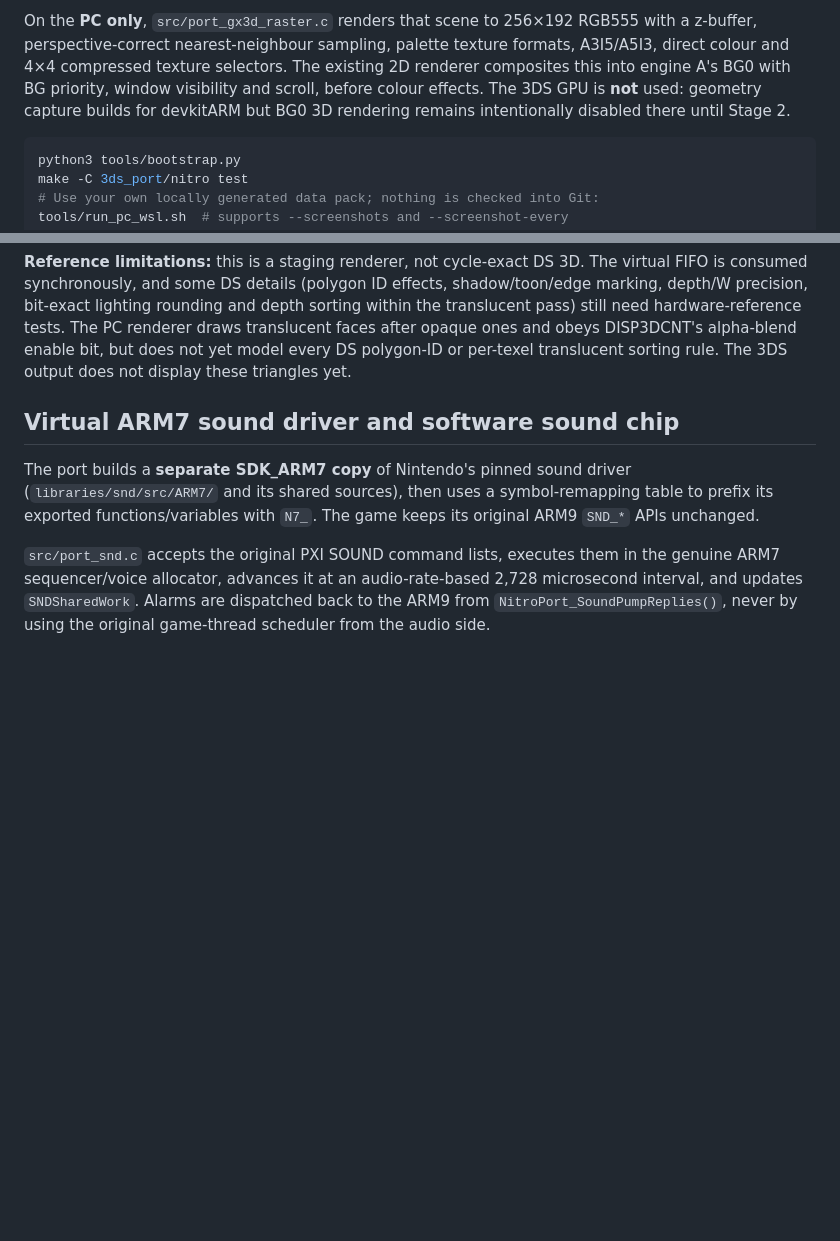
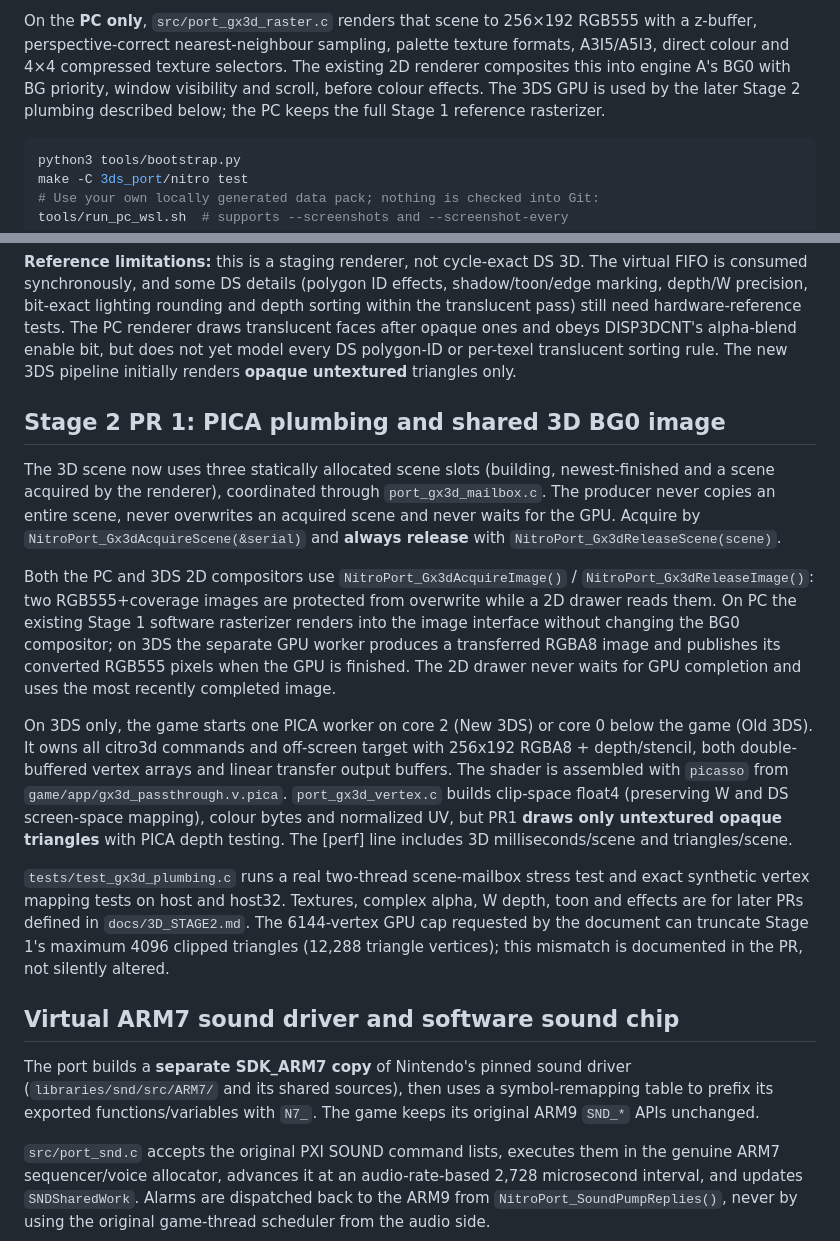
Before and after one commit to GabeSud0/pokeplatinum-3ds, a Markdown page: 3ds_port/nitro/README.md, 2 parts joined by grey strips. GitHub-like rendering; blank space fills up the shorter version.

Commit message:
Document Stage 2 PR1 triple-buffer, image interface, worker and scope boundaries

````diff
--- a/3ds_port/nitro/README.md
+++ b/3ds_port/nitro/README.md
@@ -102,8 +102,8 @@ RGB555 with a z-buffer, perspective-correct nearest-neighbour sampling,
 palette texture formats, A3I5/A5I3, direct colour and 4×4 compressed texture
 selectors. The existing 2D renderer composites this into engine A's BG0
 with BG priority, window visibility and scroll, before colour effects.
-The 3DS GPU is **not** used: geometry capture builds for devkitARM but BG0
-3D rendering remains intentionally disabled there until Stage 2.
+The 3DS GPU is used by the later Stage 2 plumbing described below;
+the PC keeps the full Stage 1 reference rasterizer.
 
 ```sh
 python3 tools/bootstrap.py
@@ -129,8 +129,43 @@ effects, shadow/toon/edge marking, depth/W precision, bit-exact lighting
 rounding and depth sorting within the translucent pass) still need
 hardware-reference tests. The PC renderer draws translucent faces after
 opaque ones and obeys DISP3DCNT's alpha-blend enable bit, but does not yet
-model every DS polygon-ID or per-texel translucent sorting rule. The 3DS output does not display these
-triangles yet.
+model every DS polygon-ID or per-texel translucent sorting rule.
+The new 3DS pipeline initially renders **opaque untextured** triangles only.
+
+## Stage 2 PR 1: PICA plumbing and shared 3D BG0 image
+
+The 3D scene now uses three statically allocated scene slots (building,
+newest-finished and a scene acquired by the renderer), coordinated through
+`port_gx3d_mailbox.c`. The producer never copies an entire scene, never
+overwrites an acquired scene and never waits for the GPU. Acquire by
+`NitroPort_Gx3dAcquireScene(&serial)` and **always release** with
+`NitroPort_Gx3dReleaseScene(scene)`.
+
+Both the PC and 3DS 2D compositors use
+`NitroPort_Gx3dAcquireImage()` / `NitroPort_Gx3dReleaseImage()`: two
+RGB555+coverage images are protected from overwrite while a 2D drawer
+reads them. On PC the existing Stage 1 software rasterizer renders into
+the image interface without changing the BG0 compositor; on 3DS the
+separate GPU worker produces a transferred RGBA8 image and publishes its
+converted RGB555 pixels when the GPU is finished. The 2D drawer never
+waits for GPU completion and uses the most recently completed image.
+
+On 3DS only, the game starts one PICA worker on core 2 (New 3DS) or
+core 0 below the game (Old 3DS). It owns all citro3d commands and
+off-screen target with 256x192 RGBA8 + depth/stencil, both double-buffered
+vertex arrays and linear transfer output buffers. The shader is assembled
+with `picasso` from `game/app/gx3d_passthrough.v.pica`.
+`port_gx3d_vertex.c` builds clip-space float4 (preserving W and DS
+screen-space mapping), colour bytes and normalized UV, but PR1 **draws only
+untextured opaque triangles** with PICA depth testing. The [perf] line
+includes 3D milliseconds/scene and triangles/scene.
+
+`tests/test_gx3d_plumbing.c` runs a real two-thread scene-mailbox stress
+test and exact synthetic vertex mapping tests on host and host32. Textures,
+complex alpha, W depth, toon and effects are for later PRs defined in
+`docs/3D_STAGE2.md`. The 6144-vertex GPU cap requested by the document
+can truncate Stage 1's maximum 4096 clipped triangles (12,288 triangle
+vertices); this mismatch is documented in the PR, not silently altered.
 
 ## Virtual ARM7 sound driver and software sound chip
 
````
